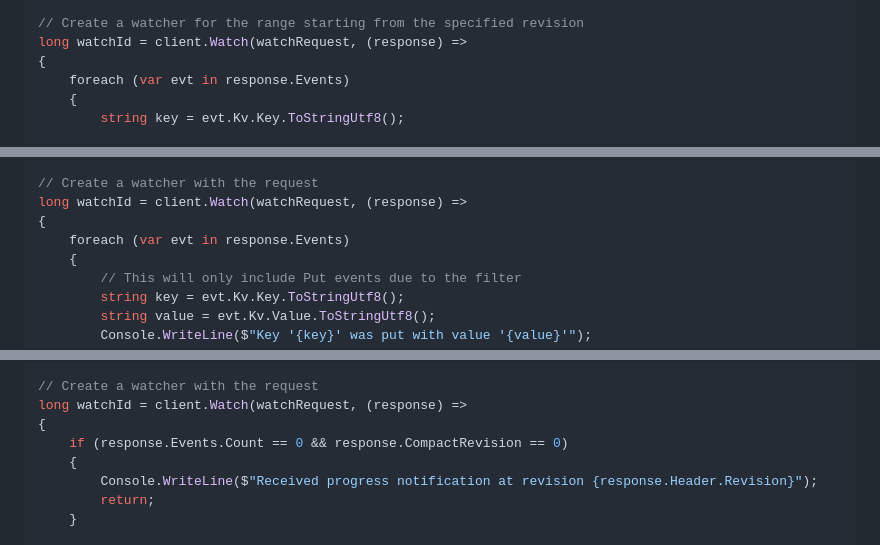
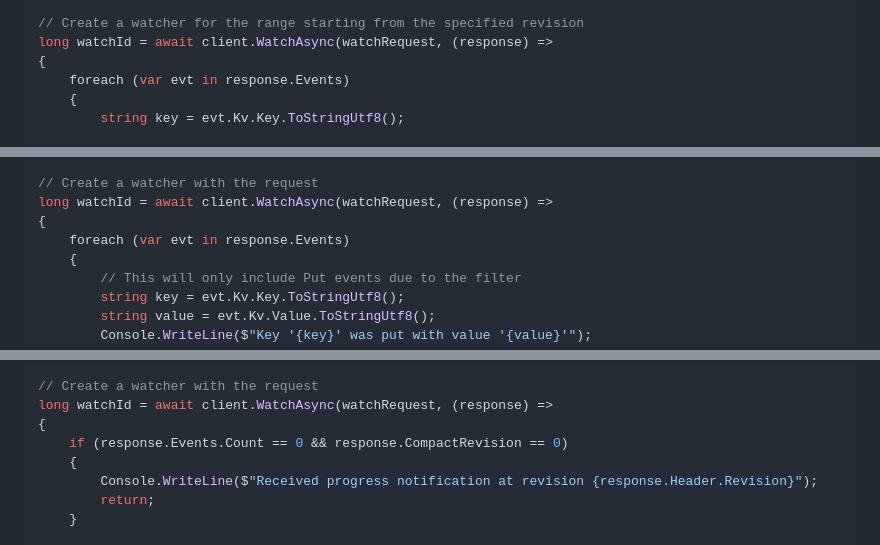
Before and after one commit to shubhamranjan/dotnet-etcd, a Markdown page: docs/watch/index.md, 3 parts joined by grey strips. Rendered like a GitHub page.

```diff
--- a/docs/watch/index.md
+++ b/docs/watch/index.md
@@ -145,7 +145,7 @@ var watchRequest = new WatchRequest
 };
 
 // Create a watcher for the range starting from the specified revision
-long watchId = client.Watch(watchRequest, (response) =>
+long watchId = await client.WatchAsync(watchRequest, (response) =>
 {
     foreach (var evt in response.Events)
     {
@@ -186,7 +186,7 @@ var watchRequest = new WatchRequest
 };
 
 // Create a watcher with the request
-long watchId = client.Watch(watchRequest, (response) =>
+long watchId = await client.WatchAsync(watchRequest, (response) =>
 {
     foreach (var evt in response.Events)
     {
@@ -220,7 +220,7 @@ var watchRequest = new WatchRequest
 };
 
 // Create a watcher with the request
-long watchId = client.Watch(watchRequest, (response) =>
+long watchId = await client.WatchAsync(watchRequest, (response) =>
 {
     if (response.Events.Count == 0 && response.CompactRevision == 0)
     {
```
Also changed, not shown: other parts of docs/watch/index.md (+18 -8 lines), docs/watch/api-reference.md (+7 -8 lines).
